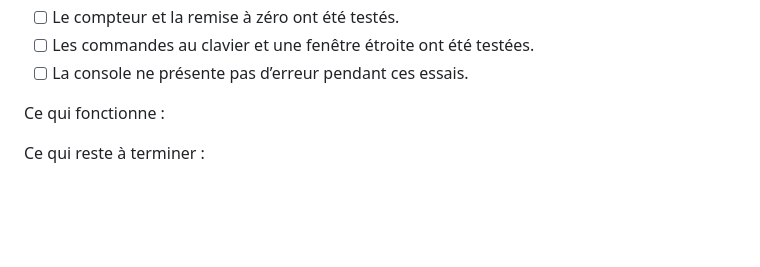
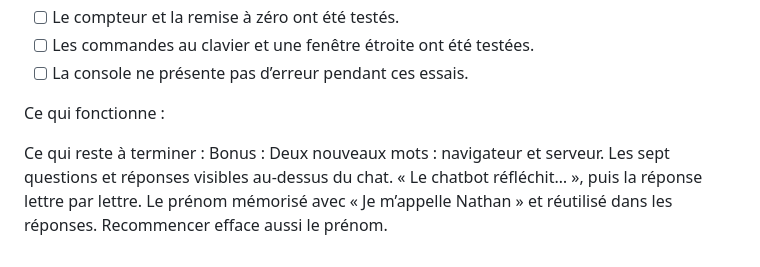
Before and after one commit to nathan0720/chatbotV1, a Markdown page: chabot-main/REPONSES.md, the part around the change. Drawn GitHub-style; blank space fills up the shorter version.

```diff
--- a/chabot-main/REPONSES.md
+++ b/chabot-main/REPONSES.md
@@ -52,3 +52,9 @@ Au début, j’ai eu du mal à relier le HTML et le CSS au fichier JavaScript po
 Ce qui fonctionne :
 
 Ce qui reste à terminer :
+Bonus :
+Deux nouveaux mots : navigateur et serveur.
+Les sept questions et réponses visibles au-dessus du chat.
+« Le chatbot réfléchit… », puis la réponse lettre par lettre.
+Le prénom mémorisé avec « Je m’appelle Nathan » et réutilisé dans les réponses.
+Recommencer efface aussi le prénom.
```
